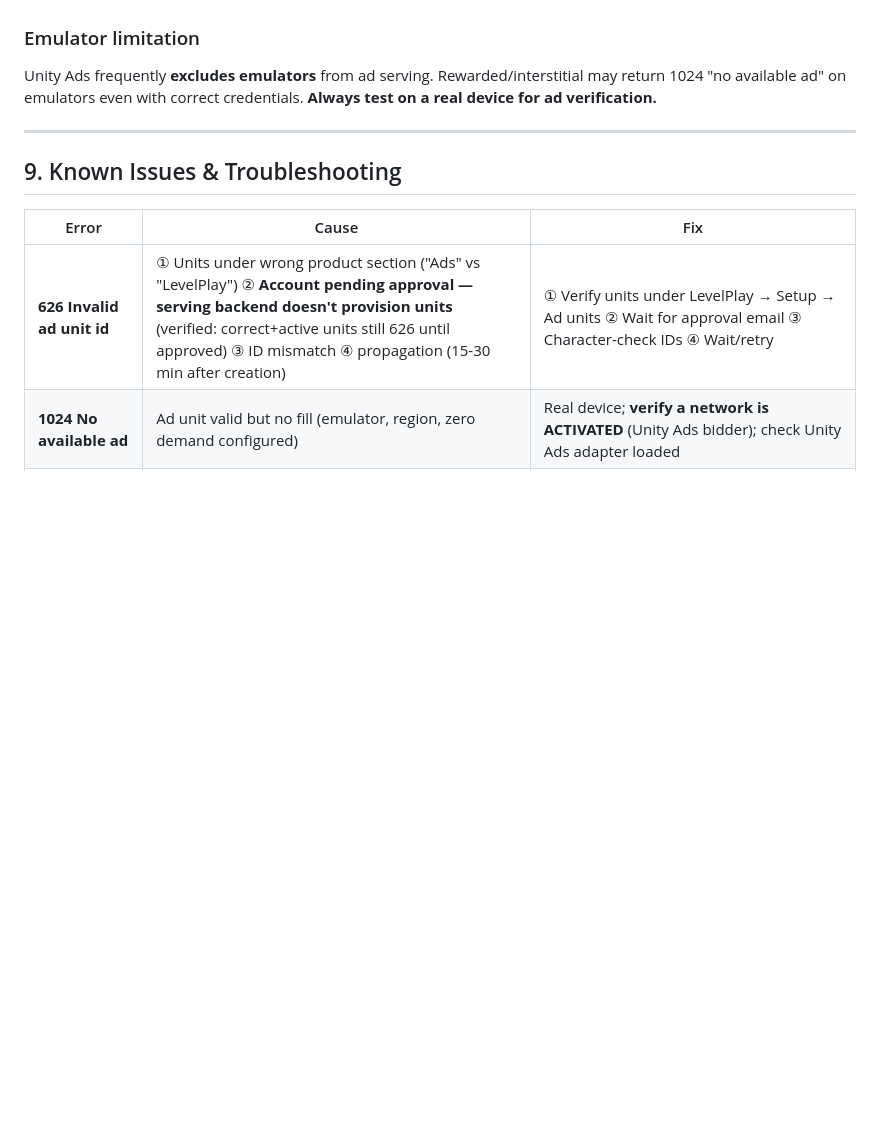
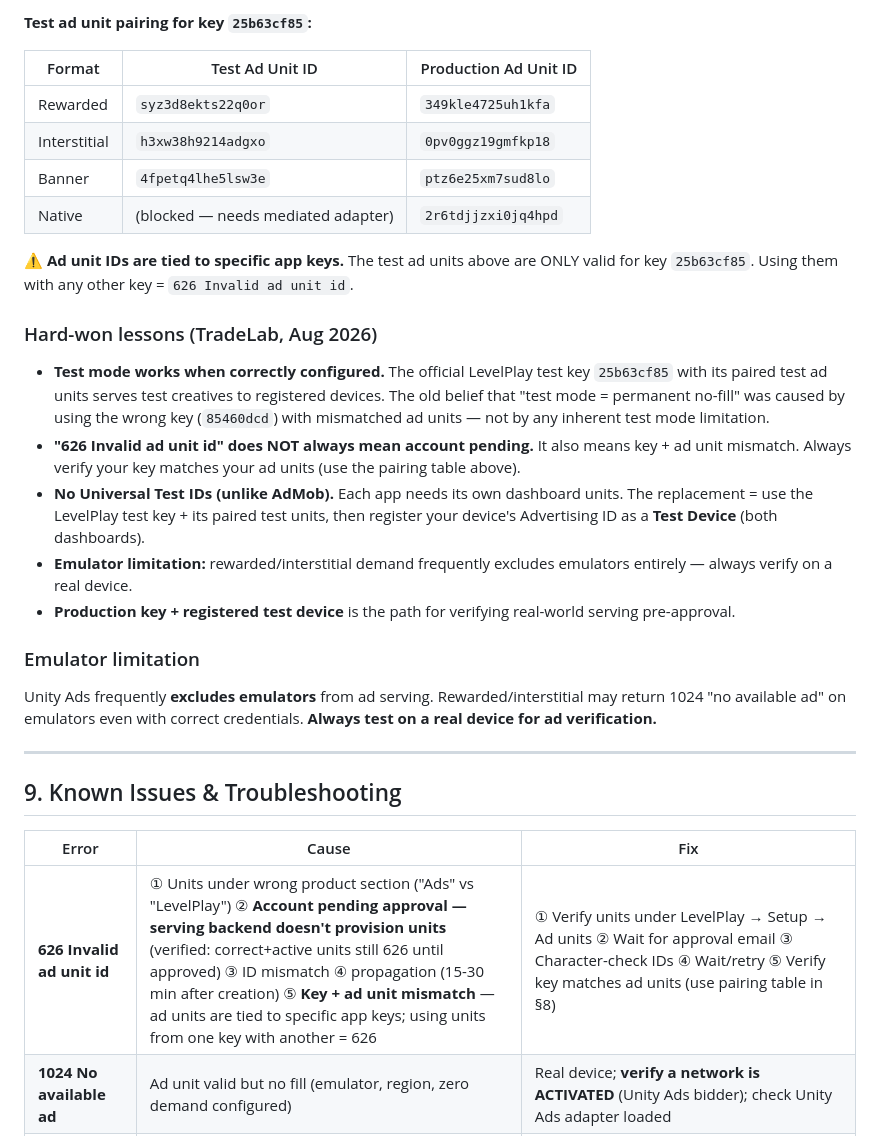
Before and after one commit to atulkpal/TradeLab, a Markdown page: docs/LEVELPLAY_GUIDE.md, the part around one of its changes. Drawn GitHub-style; blank space fills up the shorter version.

```diff
--- a/docs/LEVELPLAY_GUIDE.md
+++ b/docs/LEVELPLAY_GUIDE.md
@@ -266,3 +314,20 @@ in the LevelPlay dashboard → add the adapter dependency → natives activate.
+**Test ad unit pairing for key `25b63cf85`:**
+
+| Format | Test Ad Unit ID | Production Ad Unit ID |
+|--------|----------------|----------------------|
+| Rewarded | `syz3d8ekts22q0or` | `349kle4725uh1kfa` |
+| Interstitial | `h3xw38h9214adgxo` | `0pv0ggz19gmfkp18` |
+| Banner | `4fpetq4lhe5lsw3e` | `ptz6e25xm7sud8lo` |
+| Native | (blocked — needs mediated adapter) | `2r6tdjjzxi0jq4hpd` |
+
+⚠️ **Ad unit IDs are tied to specific app keys.** The test ad units above are ONLY valid for key `25b63cf85`. Using them with any other key = `626 Invalid ad unit id`.
+
+### Hard-won lessons (TradeLab, Aug 2026)
+- **Test mode works when correctly configured.** The official LevelPlay test key `25b63cf85` with its paired test ad units serves test creatives to registered devices. The old belief that "test mode = permanent no-fill" was caused by using the wrong key (`85460dcd`) with mismatched ad units — not by any inherent test mode limitation.
+- **"626 Invalid ad unit id" does NOT always mean account pending.** It also means key + ad unit mismatch. Always verify your key matches your ad units (use the pairing table above).
+- **No Universal Test IDs (unlike AdMob).** Each app needs its own dashboard units. The replacement = use the LevelPlay test key + its paired test units, then register your device's Advertising ID as a **Test Device** (both dashboards).
+- **Emulator limitation:** rewarded/interstitial demand frequently excludes emulators entirely — always verify on a real device.
+- **Production key + registered test device** is the path for verifying real-world serving pre-approval.
 
 ### Emulator limitation
 Unity Ads frequently **excludes emulators** from ad serving. Rewarded/interstitial
@@ -275,7 +340,7 @@ may return 1024 "no available ad" on emulators even with correct credentials.
 
 | Error | Cause | Fix |
 |-------|-------|-----|
-| **626 Invalid ad unit id** | ① Units under wrong product section ("Ads" vs "LevelPlay") ② **Account pending approval — serving backend doesn't provision units** (verified: correct+active units still 626 until approved) ③ ID mismatch ④ propagation (15-30 min after creation) | ① Verify units under LevelPlay → Setup → Ad units ② Wait for approval email ③ Character-check IDs ④ Wait/retry |
+| **626 Invalid ad unit id** | ① Units under wrong product section ("Ads" vs "LevelPlay") ② **Account pending approval — serving backend doesn't provision units** (verified: correct+active units still 626 until approved) ③ ID mismatch ④ propagation (15-30 min after creation) ⑤ **Key + ad unit mismatch** — ad units are tied to specific app keys; using units from one key with another = 626 | ① Verify units under LevelPlay → Setup → Ad units ② Wait for approval email ③ Character-check IDs ④ Wait/retry ⑤ Verify key matches ad units (use pairing table in §8) |
 | **1024 No available ad** | Ad unit valid but no fill (emulator, region, zero demand configured) | Real device; **verify a network is ACTIVATED** (Unity Ads bidder); check Unity Ads adapter loaded |
 | **Adapter load error** | Network adapter dependency missing | Add adapter to gradle (e.g. `unityads-adapter`) |
 | **Init failed** | Network issue or invalid appkey | Retry; check appkey in dashboard |
```
Also changed, not shown: other parts of docs/LEVELPLAY_GUIDE.md (+69 -21 lines), docs/ADMOB_TO_LEVELPLAY_MIGRATION.md (+13 -3 lines).
